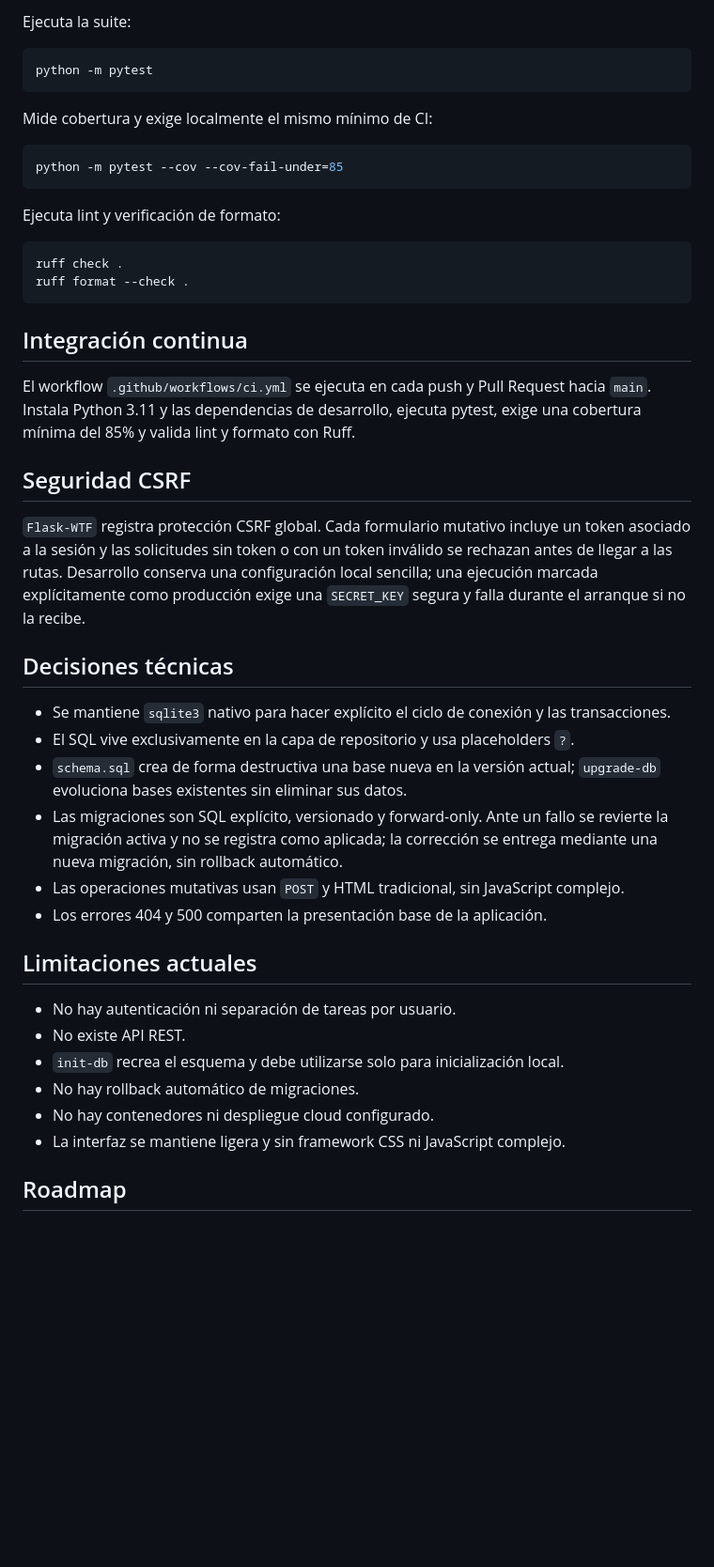
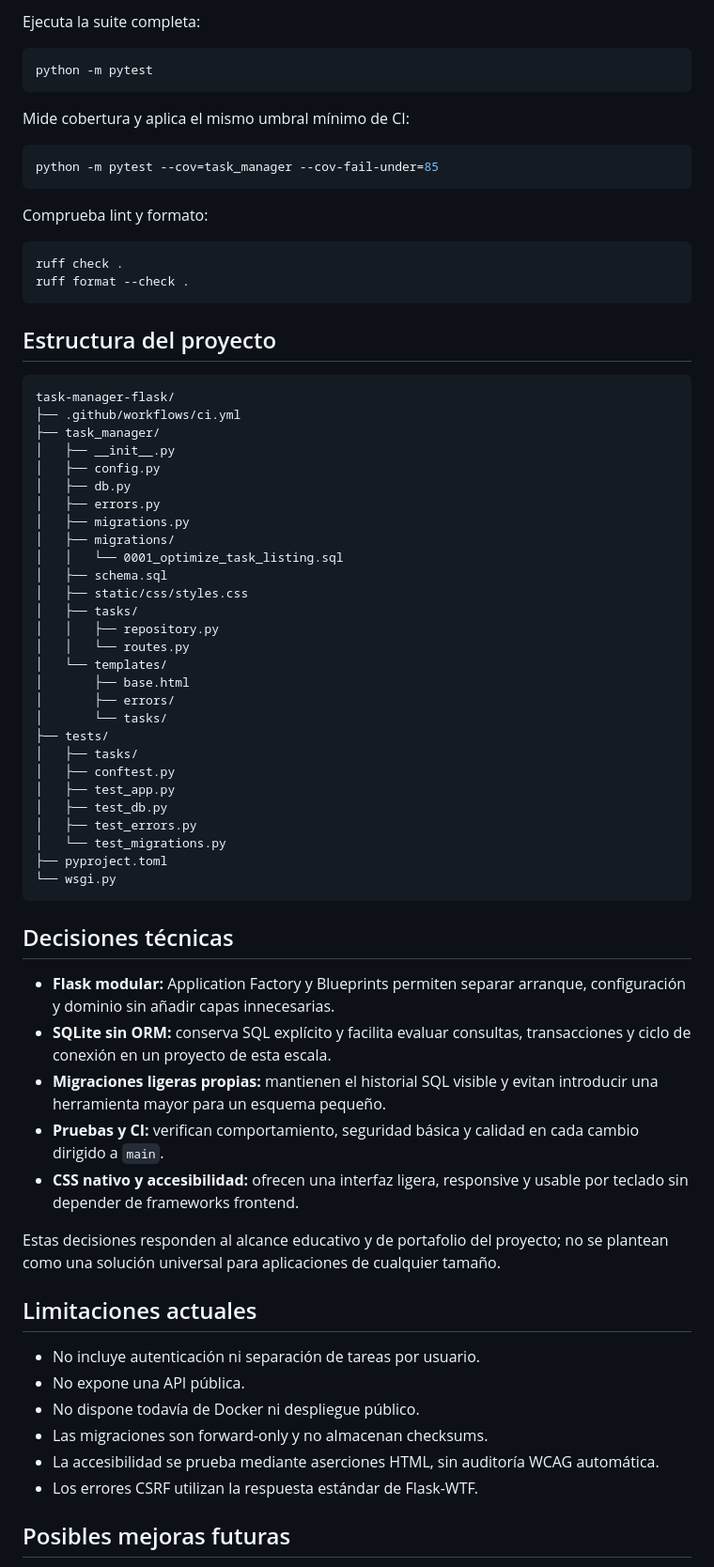
Before and after one commit to MarceloGMM3/task-manager-flask, a Markdown page: README.md, the part around one of its changes. Shown at 94% size. Rendered like a GitHub page; blank space fills up the shorter version.

````diff
--- a/README.md
+++ b/README.md
@@ -161,58 +156,80 @@ La base se crea dentro de `instance/` y no se versiona.
 
-Ejecuta la suite:
+Ejecuta la suite completa:
 
 ```bash
 python -m pytest
 ```
 
-Mide cobertura y exige localmente el mismo mínimo de CI:
+Mide cobertura y aplica el mismo umbral mínimo de CI:
 
 ```bash
-python -m pytest --cov --cov-fail-under=85
+python -m pytest --cov=task_manager --cov-fail-under=85
 ```
 
-Ejecuta lint y verificación de formato:
+Comprueba lint y formato:
 
 ```bash
 ruff check .
 ruff format --check .
 ```
 
-## Integración continua
+## Estructura del proyecto
 
-El workflow `.github/workflows/ci.yml` se ejecuta en cada push y Pull Request
-hacia `main`. Instala Python 3.11 y las dependencias de desarrollo, ejecuta pytest,
-exige una cobertura mínima del 85% y valida lint y formato con Ruff.
-
-## Seguridad CSRF
-
-`Flask-WTF` registra protección CSRF global. Cada formulario mutativo incluye un
-token asociado a la sesión y las solicitudes sin token o con un token inválido se
-rechazan antes de llegar a las rutas. Desarrollo conserva una configuración local
-sencilla; una ejecución marcada explícitamente como producción exige una
-`SECRET_KEY` segura y falla durante el arranque si no la recibe.
+```text
+task-manager-flask/
+├── .github/workflows/ci.yml
+├── task_manager/
+│   ├── __init__.py
+│   ├── config.py
+│   ├── db.py
+│   ├── errors.py
+│   ├── migrations.py
+│   ├── migrations/
+│   │   └── 0001_optimize_task_listing.sql
+│   ├── schema.sql
+│   ├── static/css/styles.css
+│   ├── tasks/
+│   │   ├── repository.py
+│   │   └── routes.py
+│   └── templates/
+│       ├── base.html
+│       ├── errors/
+│       └── tasks/
+├── tests/
+│   ├── tasks/
+│   ├── conftest.py
+│   ├── test_app.py
+│   ├── test_db.py
+│   ├── test_errors.py
+│   └── test_migrations.py
+├── pyproject.toml
+└── wsgi.py
+```
 
 ## Decisiones técnicas
 
-- Se mantiene `sqlite3` nativo para hacer explícito el ciclo de conexión y las
-  transacciones.
-- El SQL vive exclusivamente en la capa de repositorio y usa placeholders `?`.
-- `schema.sql` crea de forma destructiva una base nueva en la versión actual;
-  `upgrade-db` evoluciona bases existentes sin eliminar sus datos.
-- Las migraciones son SQL explícito, versionado y forward-only. Ante un fallo se
-  revierte la migración activa y no se registra como aplicada; la corrección se
-  entrega mediante una nueva migración, sin rollback automático.
-- Las operaciones mutativas usan `POST` y HTML tradicional, sin JavaScript complejo.
-- Los errores 404 y 500 comparten la presentación base de la aplicación.
+- **Flask modular:** Application Factory y Blueprints permiten separar arranque,
+  configuración y dominio sin añadir capas innecesarias.
+- **SQLite sin ORM:** conserva SQL explícito y facilita evaluar consultas,
+  transacciones y ciclo de conexión en un proyecto de esta escala.
+- **Migraciones ligeras propias:** mantienen el historial SQL visible y evitan
+  introducir una herramienta mayor para un esquema pequeño.
+- **Pruebas y CI:** verifican comportamiento, seguridad básica y calidad en cada
+  cambio dirigido a `main`.
+- **CSS nativo y accesibilidad:** ofrecen una interfaz ligera, responsive y usable
+  por teclado sin depender de frameworks frontend.
+
+Estas decisiones responden al alcance educativo y de portafolio del proyecto; no
+se plantean como una solución universal para aplicaciones de cualquier tamaño.
 
 ## Limitaciones actuales
 
-- No hay autenticación ni separación de tareas por usuario.
-- No existe API REST.
-- `init-db` recrea el esquema y debe utilizarse solo para inicialización local.
-- No hay rollback automático de migraciones.
-- No hay contenedores ni despliegue cloud configurado.
-- La interfaz se mantiene ligera y sin framework CSS ni JavaScript complejo.
+- No incluye autenticación ni separación de tareas por usuario.
+- No expone una API pública.
+- No dispone todavía de Docker ni despliegue público.
+- Las migraciones son forward-only y no almacenan checksums.
+- La accesibilidad se prueba mediante aserciones HTML, sin auditoría WCAG automática.
+- Los errores CSRF utilizan la respuesta estándar de Flask-WTF.
 
-## Roadmap
+## Posibles mejoras futuras
 
````
Also changed, not shown: other parts of README.md (+119 -111 lines).
